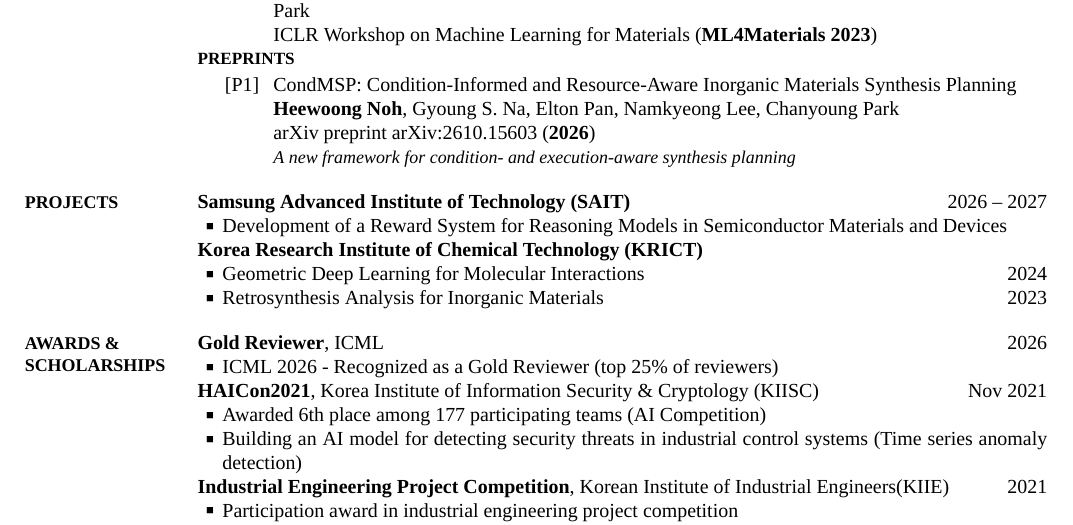
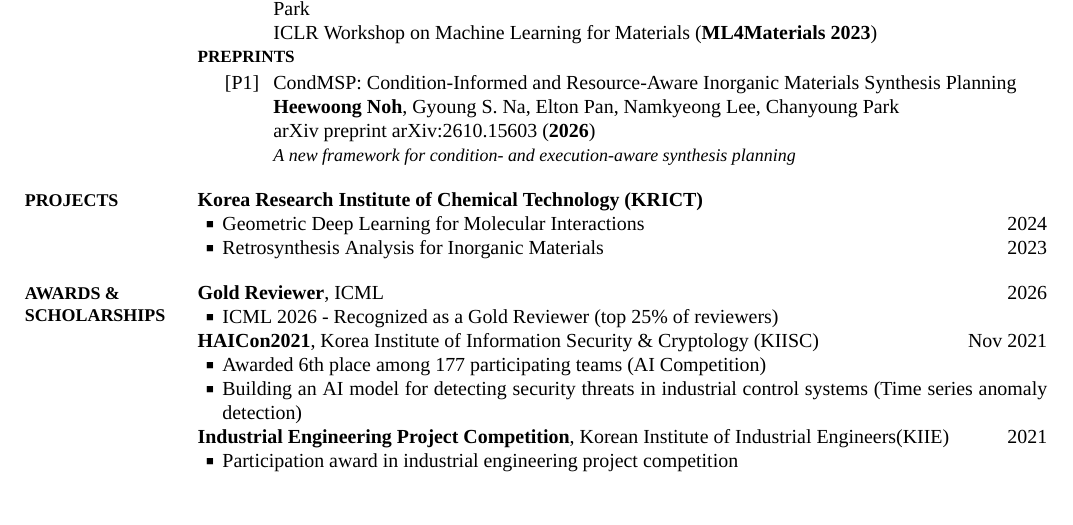
Before and after one commit to heewoong-noh/heewoong-noh.github.io, a LaTeX CV (CV_overleaf/CV_short.tex): part of page 2 of 2, cut so that both start at the same text, the shorter picture padded with empty space. The pictures show the PDF file CV_overleaf/CV_short.pdf that the author committed with the source.

Commit message:
Remove SAIT project from CV (to be added once completed)
This reverts commit e0a030e.

Co-Authored-By: Claude Opus 5.5 (1M context) <noreply@anthropic.com>

```diff
--- a/CV_overleaf/CV_short.tex
+++ b/CV_overleaf/CV_short.tex
@@ -443,12 +443,6 @@ arXiv preprint arXiv:2610.15603 (\textbf{2026})
 {Projects}
 {PDF:Projects}
 
-\textbf{Samsung Advanced Institute of Technology (SAIT)}
-\hfill
-\mbox{\DatestampY{2026} -- \DatestampY{2027}}
-\BulletItem
-Development of a Reward System for Reasoning Models in Semiconductor Materials and Devices
-
 \textbf{Korea Research Institute of Chemical Technology (KRICT)}
 
 % \DatestampYMD{2022}{02}{15}
```
Also changed, not shown: CV_overleaf/CV_short.pdf, assets/pdf/CV_Heewoong_Noh.pdf.
